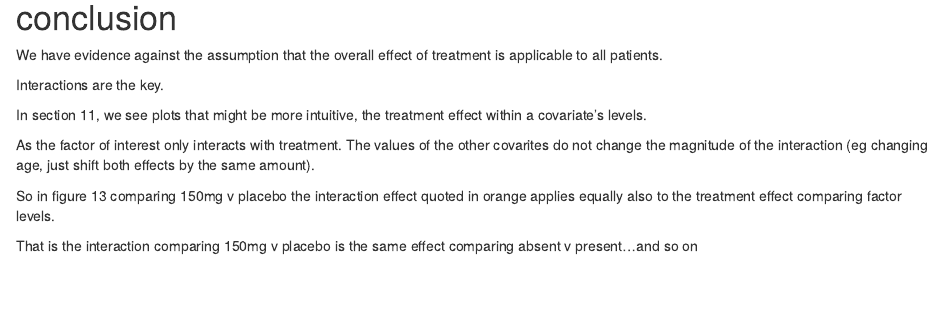
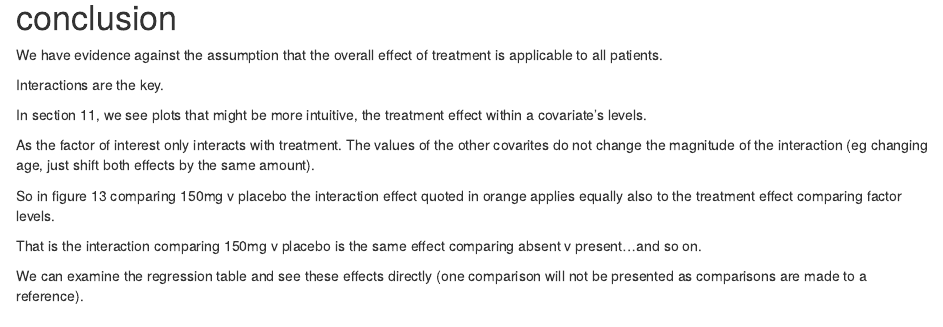
Before and after one commit to eamonn2014/differential-treatment-effects, an R Markdown document (presenting interactions.Rmd): the page in a window 1100 px wide, from 17410 px down. Rendered offline with R 4.5, knitr and Pandoc, with nearby package versions; drawn as R Markdown's standard HTML page in place of the format the file asks for; long lines of code are wrapped.

Commit message:
adding to the conclusion

````diff
--- a/presenting interactions.Rmd
+++ b/presenting interactions.Rmd
@@ -630,7 +630,9 @@ As the factor of interest only interacts with treatment. The values of the other
 
 So in figure 13 comparing 150mg v placebo the interaction effect quoted in orange applies equally also to the treatment effect comparing factor levels.
 
-That is the interaction comparing 150mg v placebo is the same effect comparing absent v present...and so on
+That is the interaction comparing 150mg v placebo is the same effect comparing absent v present...and so on.
+
+We can examine the regression table and see these effects directly (one comparison will not be presented as comparisons are made to a reference).
 
 ```{r,}
 
````
